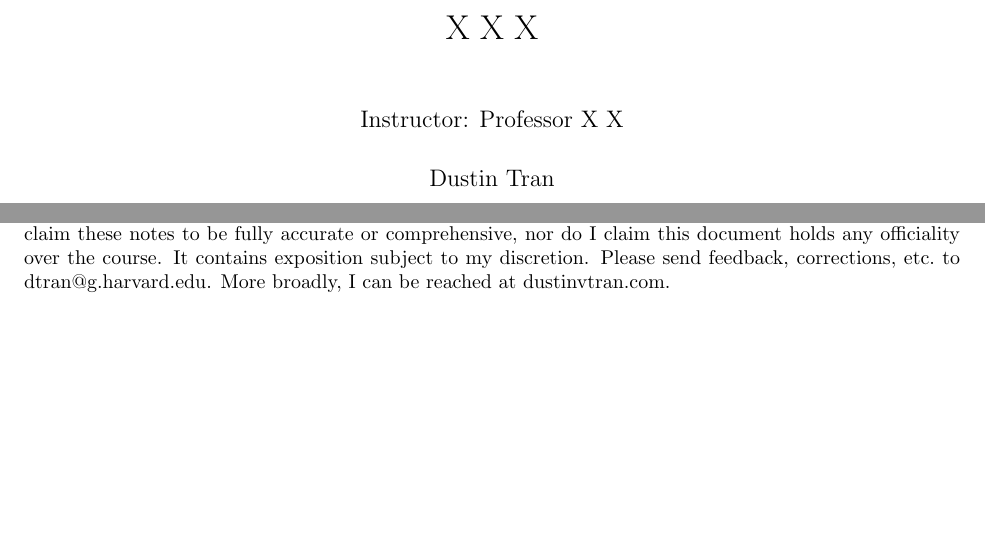
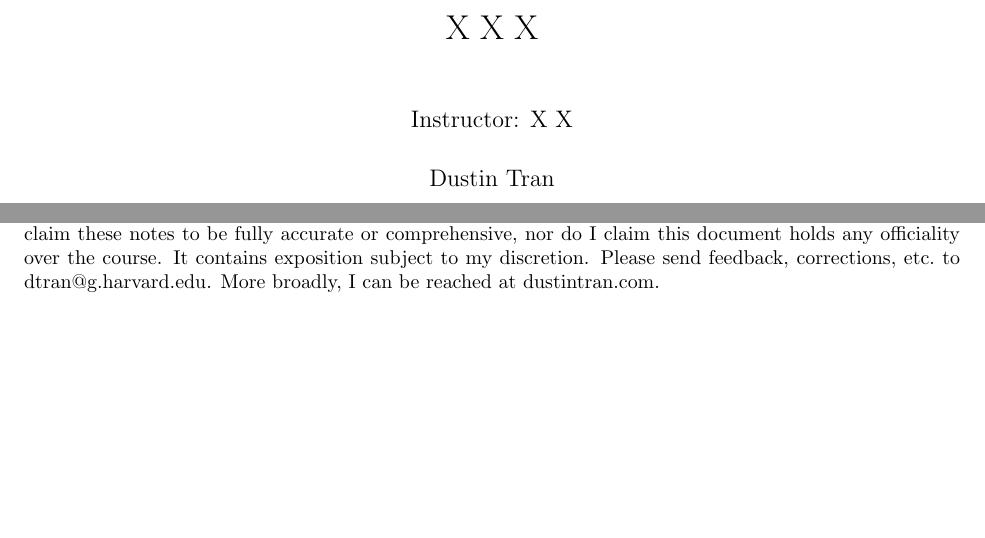
Before and after one commit to dustinvtran/latex-templates, a LaTeX document (lectures/X_lecture.tex, which reads lectures/lecture.cls, problem-sets/pset.cls): two parts of pages 1 and 3 of 3, joined at a grey line, cut so that both start at the same text. Compiled offline with pdfLaTeX.

Commit message:
add several macros

```diff
--- a/lectures/X_lecture.tex
+++ b/lectures/X_lecture.tex
@@ -41,7 +41,7 @@
 comprehensive, nor do I claim this document holds any officiality over
 the course. It contains exposition subject to my discretion. Please send
 feedback, corrections, etc.\ to {dtran@g.harvard.edu}.  More broadly, I can be
-reached at {dustinvtran.com}.
+reached at {dustintran.com}.
 
 \mainmatter
 \endgroup
--- a/lectures/lecture.cls
+++ b/lectures/lecture.cls
@@ -102,7 +102,7 @@
 
 \title{\lecture@course}
 \author{
-  Instructor: Professor \lecture@instructor\\[3ex]
+  Instructor: \lecture@instructor\\[3ex]
   \lecture@name
 }
 
@@ -110,6 +110,7 @@
 % Environments
 %##############################################################################
 
+\RequirePackage{amsthm}
 \newtheorem{theorem}{Theorem}[chapter]
 \newtheorem{definition}[theorem]{Definition}
 \newtheorem{assumption}[theorem]{Assumption}
@@ -200,3 +201,6 @@
 %##############################################################################
 
 \newcommand\given[1][]{\:#1\vert\:}
+\newcommand{\todo}[1]{\textcolor{red}{xx TODO: #1  xx }}
+\newcommand{\eminus}{\text{\sc{e}-}}
+\newcommand{\e}{\text{\sc{e}}}
--- a/problem-sets/pset.cls
+++ b/problem-sets/pset.cls
@@ -114,7 +114,7 @@
 % Misc
 % TODO: Organize
 %##############################################################################
-\RequirePackage{amsfonts,amssymb}
+\RequirePackage{amsfonts,amssymb,amsthm}
 \RequirePackage{cancel}
 \RequirePackage{centernot}
 \RequirePackage{color}
@@ -183,6 +183,9 @@
 %##############################################################################
 
 \newcommand\given[1][]{\:#1\vert\:}
+\newcommand{\todo}[1]{\textcolor{red}{xx TODO: #1  xx }}
+\newcommand{\eminus}{\text{\sc{e}-}}
+\newcommand{\e}{\text{\sc{e}}}
 
 %##############################################################################
 % Environments
```
Also changed, not shown: problem-sets/X_psX.tex (+1 -1 lines).
